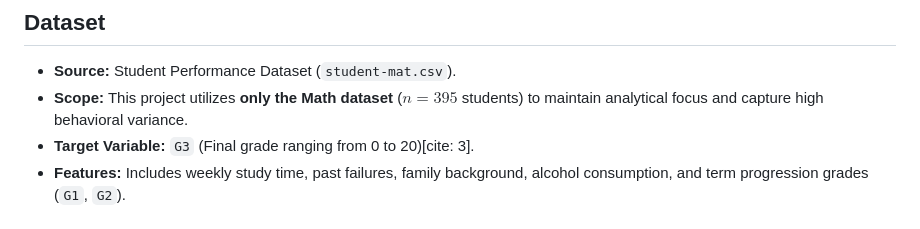
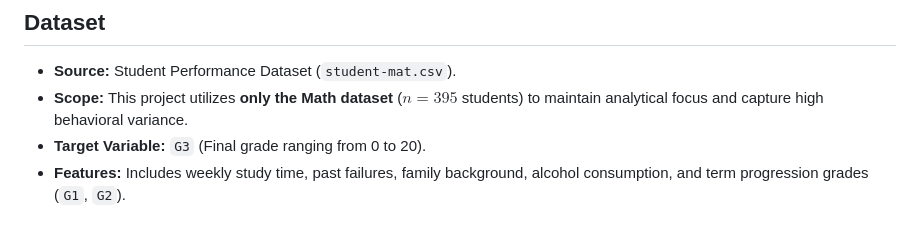
Before and after one commit to shehanweersing/Machine-Learning-Assignment, a Markdown page: README.md, the part around the change. Rendered like a GitHub page.

Commit message:
Remove citation from target variable description

```diff
--- a/README.md
+++ b/README.md
@@ -10,7 +10,7 @@ The objective is to predict students' final grades (`G3`) using demographic, soc
 ## Dataset
 * **Source:** Student Performance Dataset (`student-mat.csv`).
 * **Scope:** This project utilizes **only the Math dataset** ($n=395$ students) to maintain analytical focus and capture high behavioral variance.
-* **Target Variable:** `G3` (Final grade ranging from 0 to 20)[cite: 3].
+* **Target Variable:** `G3` (Final grade ranging from 0 to 20).
 * **Features:** Includes weekly study time, past failures, family background, alcohol consumption, and term progression grades (`G1`, `G2`).
 
 
```
